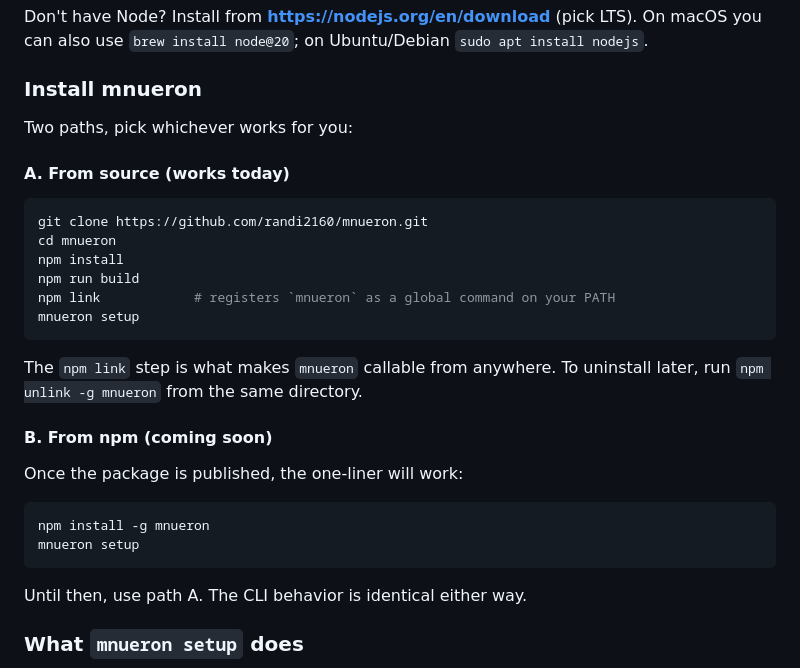
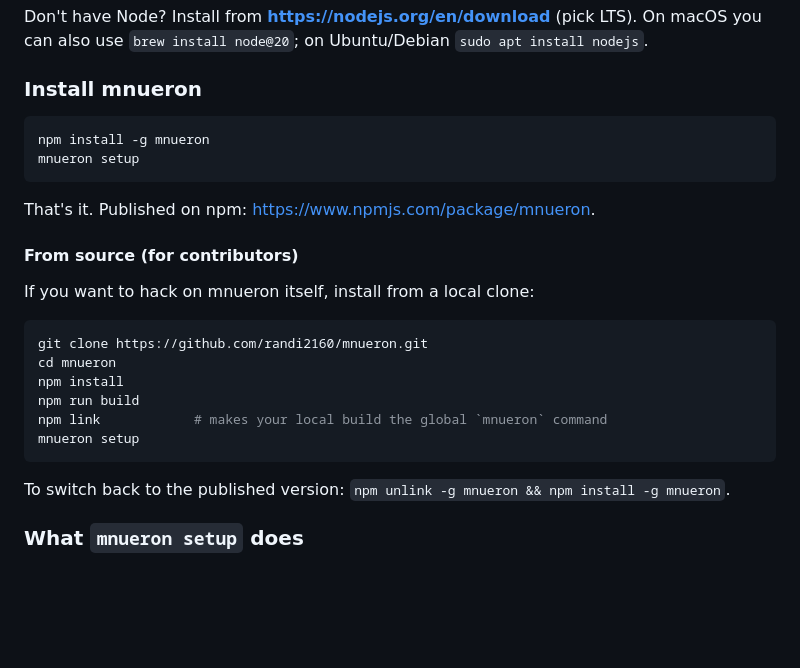
Before and after one commit to randi2160/mnueron, a Markdown page: README.md, the part around the change. Drawn GitHub-style; blank space fills up the shorter version.

Commit message:
docs(readme): npm is the primary install path now that we're published

````diff
--- a/README.md
+++ b/README.md
@@ -92,32 +92,27 @@ On macOS you can also use `brew install node@20`; on Ubuntu/Debian `sudo apt ins
 
 ### Install mnueron
 
-Two paths, pick whichever works for you:
+```bash
+npm install -g mnueron
+mnueron setup
+```
 
-#### A. From source (works today)
+That's it. Published on npm: <https://www.npmjs.com/package/mnueron>.
+
+#### From source (for contributors)
+
+If you want to hack on mnueron itself, install from a local clone:
 
 ```bash
 git clone https://github.com/randi2160/mnueron.git
 cd mnueron
 npm install
 npm run build
-npm link            # registers `mnueron` as a global command on your PATH
+npm link            # makes your local build the global `mnueron` command
 mnueron setup
 ```
 
-The `npm link` step is what makes `mnueron` callable from anywhere. To
-uninstall later, run `npm unlink -g mnueron` from the same directory.
-
-#### B. From npm (coming soon)
-
-Once the package is published, the one-liner will work:
-
-```bash
-npm install -g mnueron
-mnueron setup
-```
-
-Until then, use path A. The CLI behavior is identical either way.
+To switch back to the published version: `npm unlink -g mnueron && npm install -g mnueron`.
 
 ### What `mnueron setup` does
 
````
